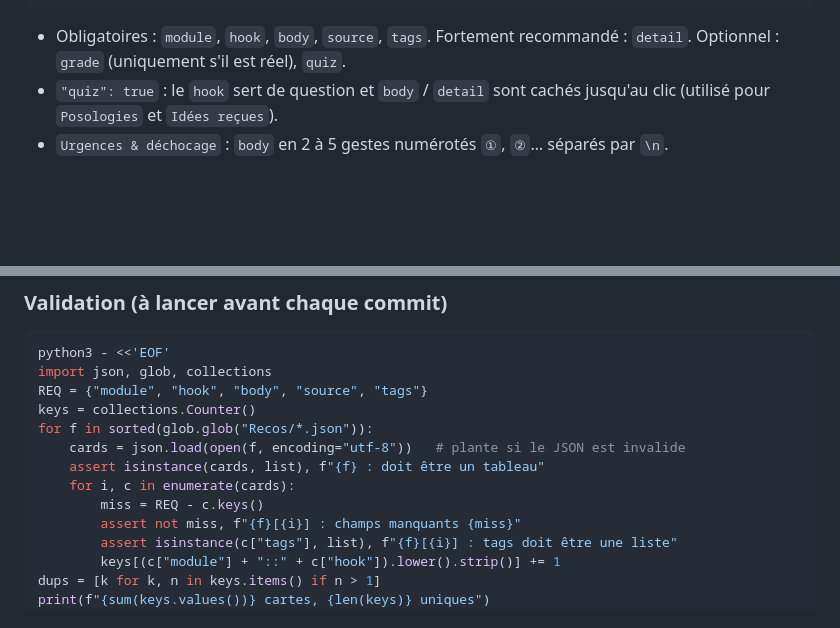
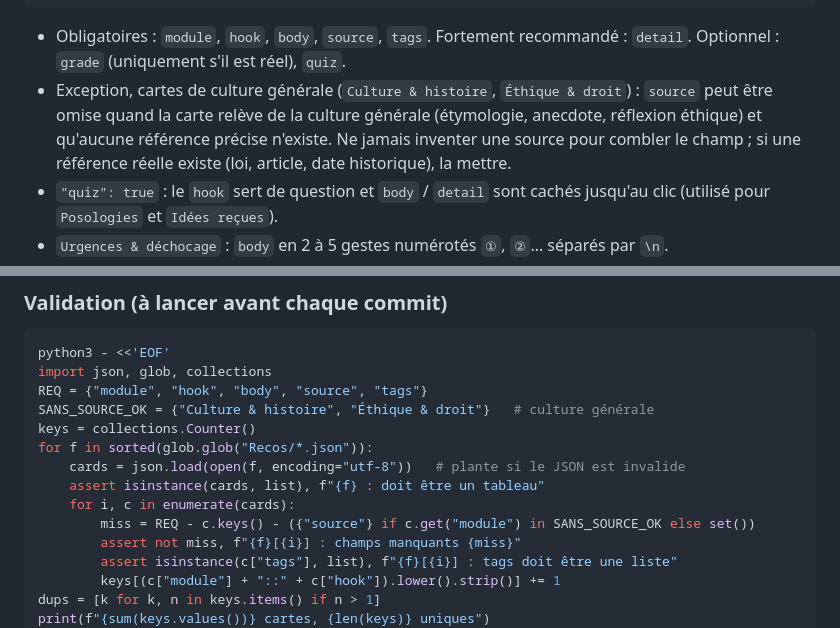
Before and after one commit to maximegardere-beep/ScrollMed, a Markdown page: CLAUDE.md, 2 parts joined by grey strips. Drawn GitHub-style; blank space fills up the shorter version.

Commit message:
ScrollMed : tolérer l'absence de source pour les cartes de culture générale
CLAUDE.md : les modules Culture & histoire et Éthique & droit peuvent omettre
le champ source quand aucune référence précise n'existe (jamais de source
inventée). Le script de validation applique la même exception, ce qui
débloque les 7 cartes sans source de cartes_dedupliquees.json.

Co-Authored-By: Claude Opus 5.5 <noreply@anthropic.com>
Claude-Session: https://claude.ai/code/session_01VoxGPZY8eKFL4GBzxm1gCa

````diff
--- a/CLAUDE.md
+++ b/CLAUDE.md
@@ -33,6 +33,7 @@ Chaque fichier `Recos/lotN.json` est un **tableau JSON** de cartes :
 ```
 
 - Obligatoires : `module`, `hook`, `body`, `source`, `tags`. Fortement recommandé : `detail`. Optionnel : `grade` (uniquement s'il est réel), `quiz`.
+- Exception, cartes de culture générale (`Culture & histoire`, `Éthique & droit`) : `source` peut être omise quand la carte relève de la culture générale (étymologie, anecdote, réflexion éthique) et qu'aucune référence précise n'existe. Ne jamais inventer une source pour combler le champ ; si une référence réelle existe (loi, article, date historique), la mettre.
 - `"quiz": true` : le `hook` sert de question et `body` / `detail` sont cachés jusqu'au clic (utilisé pour `Posologies` et `Idées reçues`).
 - `Urgences & déchocage` : `body` en 2 à 5 gestes numérotés `①`, `②`… séparés par `\n`.
 - `Idées reçues` : `hook` = l'idée reçue entre « », `body` commence par « Vrai : » ou « Faux : ».
@@ -59,12 +60,13 @@ Le nom du module doit être recopié **à l'identique** (accents, `&`) : c'est l
 python3 - <<'EOF'
 import json, glob, collections
 REQ = {"module", "hook", "body", "source", "tags"}
+SANS_SOURCE_OK = {"Culture & histoire", "Éthique & droit"}   # culture générale
 keys = collections.Counter()
 for f in sorted(glob.glob("Recos/*.json")):
     cards = json.load(open(f, encoding="utf-8"))   # plante si le JSON est invalide
     assert isinstance(cards, list), f"{f} : doit être un tableau"
     for i, c in enumerate(cards):
-        miss = REQ - c.keys()
+        miss = REQ - c.keys() - ({"source"} if c.get("module") in SANS_SOURCE_OK else set())
         assert not miss, f"{f}[{i}] : champs manquants {miss}"
         assert isinstance(c["tags"], list), f"{f}[{i}] : tags doit être une liste"
         keys[(c["module"] + "::" + c["hook"]).lower().strip()] += 1
````
